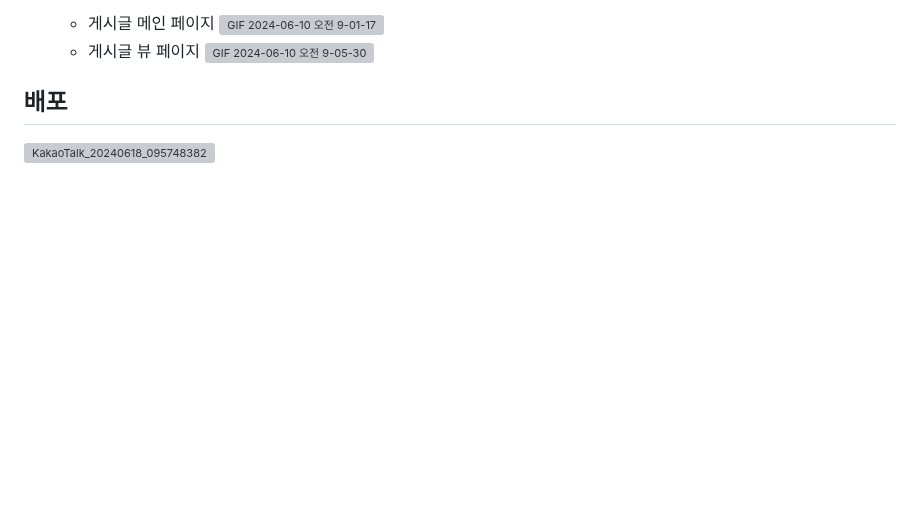
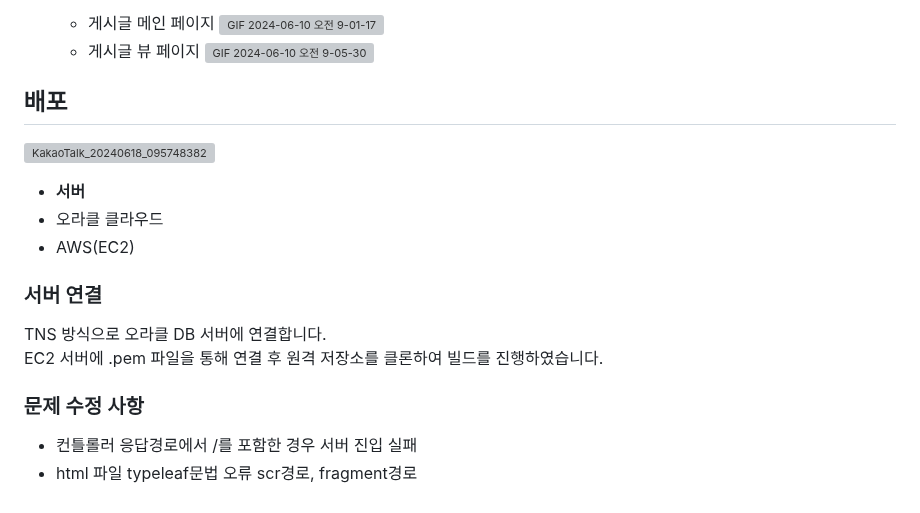
Before and after one commit to kimhyeokjin1111/kimhyeokjin1111.github.io, a Markdown page: README.md, the part around the change. GitHub-like rendering; blank space fills up the shorter version; grey boxes are pictures that could not be loaded.

```diff
--- a/README.md
+++ b/README.md
@@ -152,3 +152,15 @@ OpenAi API를 활용하여 Client의 요청(질문)에 대해 응답해줍니다
 
 ## 배포
 ![KakaoTalk_20240618_095748382](https://github.com/kimhyeokjin1111/kimhyeokjin1111.github.io/assets/159498606/add39290-8517-4511-b700-b9dbf444b611)
+- **서버**
+- 오라클 클라우드
+- AWS(EC2)
+
+### 서버 연결
+TNS 방식으로 오라클 DB 서버에 연결합니다.
+EC2 서버에 .pem 파일을 통해 연결 후 원격 저장소를 클론하여 빌드를 진행하였습니다.
+
+### 문제 수정 사항
+- 컨틀롤러 응답경로에서 /를 포함한 경우 서버 진입 실패
+- html 파일 typeleaf문법 오류
+  scr경로, fragment경로
```
